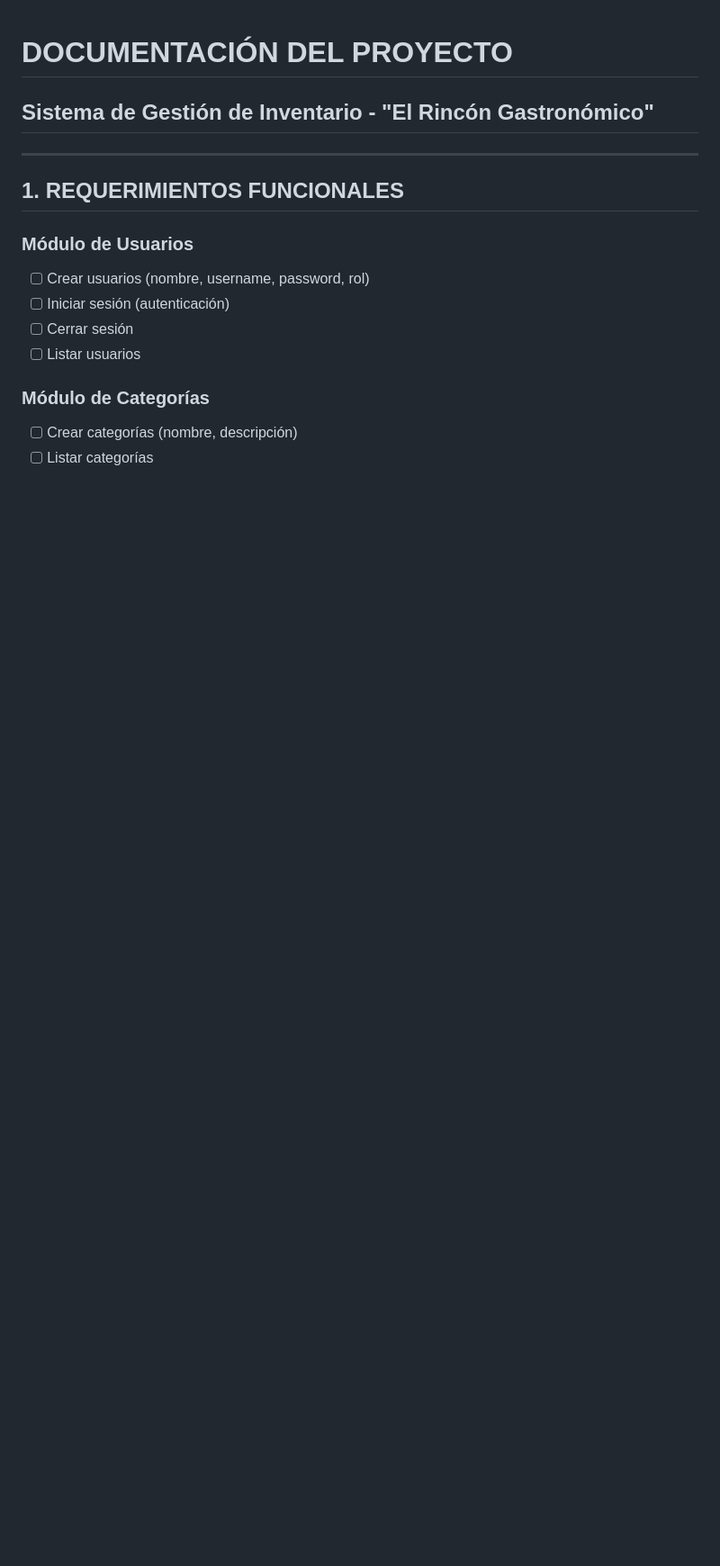
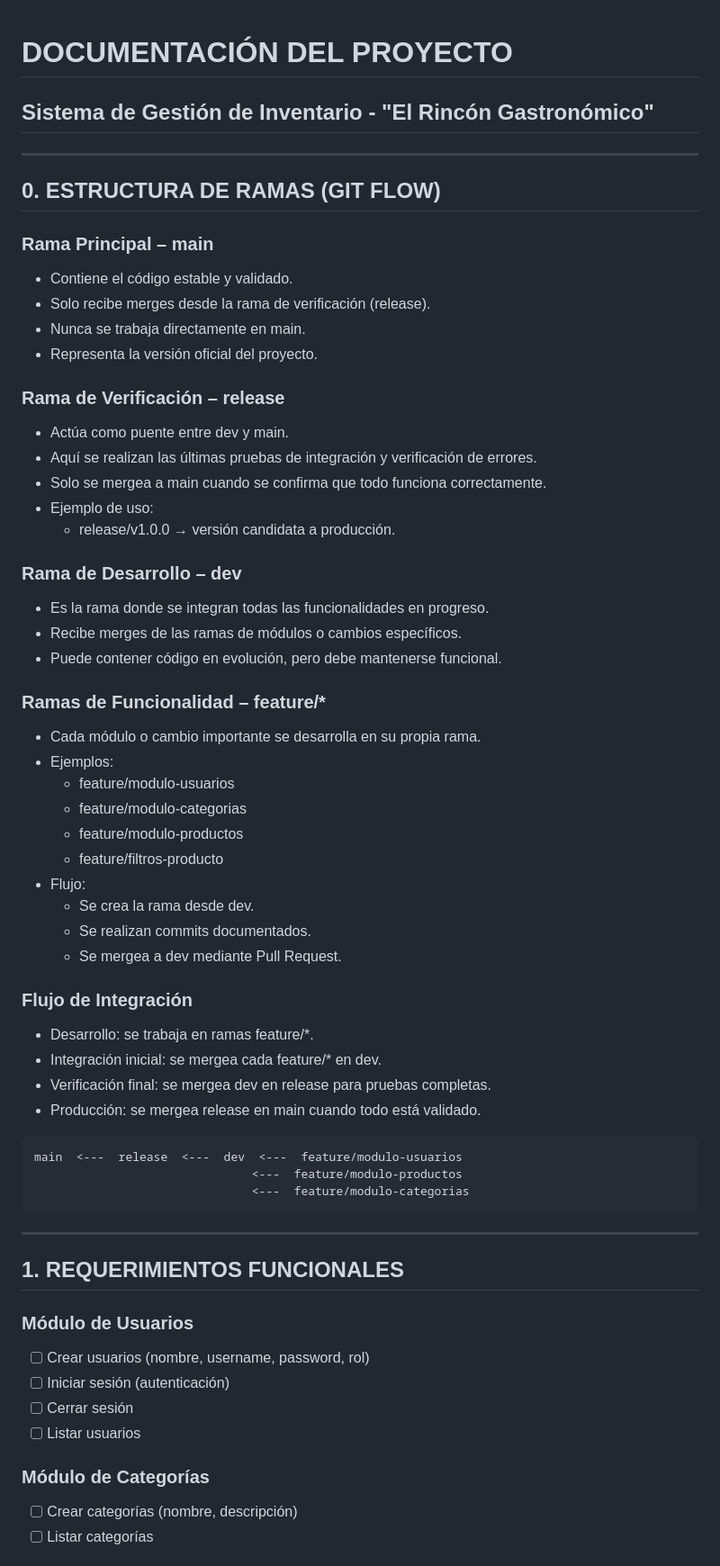
Before and after one commit to Bstz-att1/Frontend-PM, a Markdown page: Documentacion.md, the part around the change. Shown at 90% size. Rendered like a GitHub page; blank space fills up the shorter version.

Commit message:
docs: agrega el git flow a la estructuracion de desarrollo del proyecto

````diff
--- a/Documentacion.md
+++ b/Documentacion.md
@@ -1,5 +1,51 @@
 # DOCUMENTACIÓN DEL PROYECTO
 ## Sistema de Gestión de Inventario - "El Rincón Gastronómico"
+
+---
+
+## 0. ESTRUCTURA DE RAMAS (GIT FLOW)
+
+### Rama Principal – main
+- Contiene el código estable y validado.
+- Solo recibe merges desde la rama de verificación (release).
+- Nunca se trabaja directamente en main.
+- Representa la versión oficial del proyecto.
+
+### Rama de Verificación – release
+- Actúa como puente entre dev y main.
+- Aquí se realizan las últimas pruebas de integración y verificación de errores.
+- Solo se mergea a main cuando se confirma que todo funciona correctamente.
+- Ejemplo de uso:
+  - release/v1.0.0 → versión candidata a producción.
+
+### Rama de Desarrollo – dev
+- Es la rama donde se integran todas las funcionalidades en progreso.
+- Recibe merges de las ramas de módulos o cambios específicos.
+- Puede contener código en evolución, pero debe mantenerse funcional.
+
+### Ramas de Funcionalidad – feature/*
+- Cada módulo o cambio importante se desarrolla en su propia rama.
+- Ejemplos:
+  - feature/modulo-usuarios
+  - feature/modulo-categorias
+  - feature/modulo-productos
+  - feature/filtros-producto
+- Flujo:
+  - Se crea la rama desde dev.
+  - Se realizan commits documentados.
+  - Se mergea a dev mediante Pull Request.
+
+### Flujo de Integración
+- Desarrollo: se trabaja en ramas feature/*.
+- Integración inicial: se mergea cada feature/* en dev.
+- Verificación final: se mergea dev en release para pruebas completas.
+- Producción: se mergea release en main cuando todo está validado.
+
+```
+main  <---  release  <---  dev  <---  feature/modulo-usuarios
+                               <---  feature/modulo-productos
+                               <---  feature/modulo-categorias
+```
 
 ---
 
````
